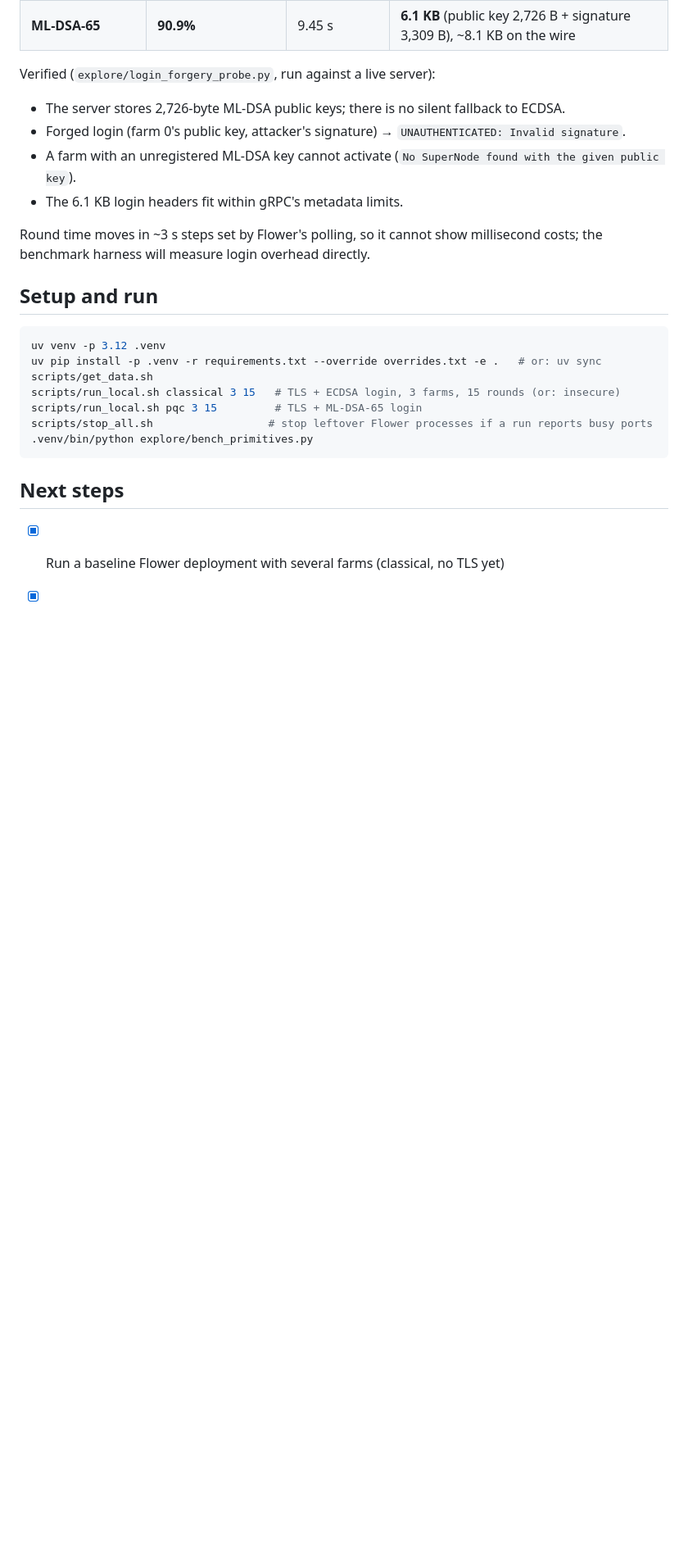
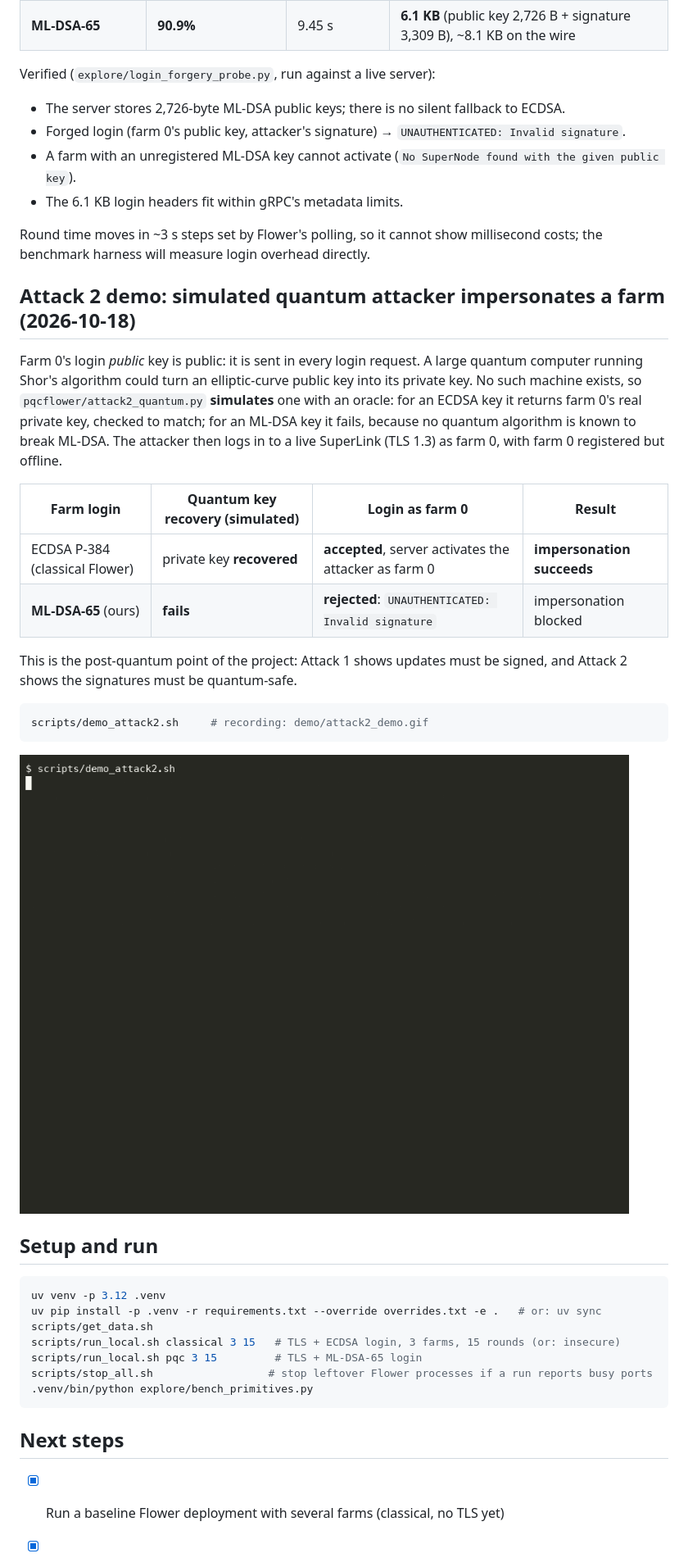
Before and after one commit to FrimpsManu/pqc-flower, a Markdown page: README.md, the part around the change printed below. Shown: that part at 82% size. Rendered like a GitHub page; pictures changed too: demo/attack2_demo.gif (added); blank space fills up the shorter version.

Commit message:
Docs: Attack 2 results, recording and screenshot

````diff
--- a/README.md
+++ b/README.md
@@ -98,6 +98,23 @@ Verified (`explore/login_forgery_probe.py`, run against a live server):
 
 Round time moves in ~3 s steps set by Flower's polling, so it cannot show millisecond costs; the benchmark harness will measure login overhead directly.
 
+## Attack 2 demo: simulated quantum attacker impersonates a farm (2026-10-18)
+
+Farm 0's login *public* key is public: it is sent in every login request. A large quantum computer running Shor's algorithm could turn an elliptic-curve public key into its private key. No such machine exists, so `pqcflower/attack2_quantum.py` **simulates** one with an oracle: for an ECDSA key it returns farm 0's real private key, checked to match; for an ML-DSA key it fails, because no quantum algorithm is known to break ML-DSA. The attacker then logs in to a live SuperLink (TLS 1.3) as farm 0, with farm 0 registered but offline.
+
+| Farm login | Quantum key recovery (simulated) | Login as farm 0 | Result |
+|---|---|---|---|
+| ECDSA P-384 (classical Flower) | private key **recovered** | **accepted**, server activates the attacker as farm 0 | **impersonation succeeds** |
+| **ML-DSA-65** (ours) | **fails** | **rejected**: `UNAUTHENTICATED: Invalid signature` | impersonation blocked |
+
+This is the post-quantum point of the project: Attack 1 shows updates must be signed, and Attack 2 shows the signatures must be quantum-safe.
+
+```bash
+scripts/demo_attack2.sh     # recording: demo/attack2_demo.gif
+```
+
+![Attack 2 demo](demo/attack2_demo.gif)
+
 ## Setup and run
 
 ```bash
````
Also changed, not shown: other parts of README.md (+1 -1 lines), PLAN.md (+1 -1 lines), docs/ARCHITECTURE.md (+3 -2 lines), demo/attack2_result.png (added), 1 other file.
